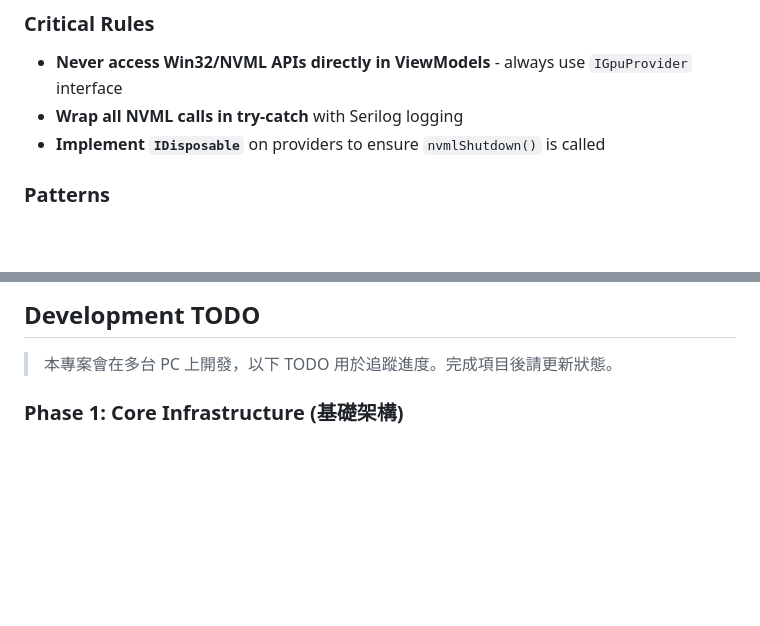
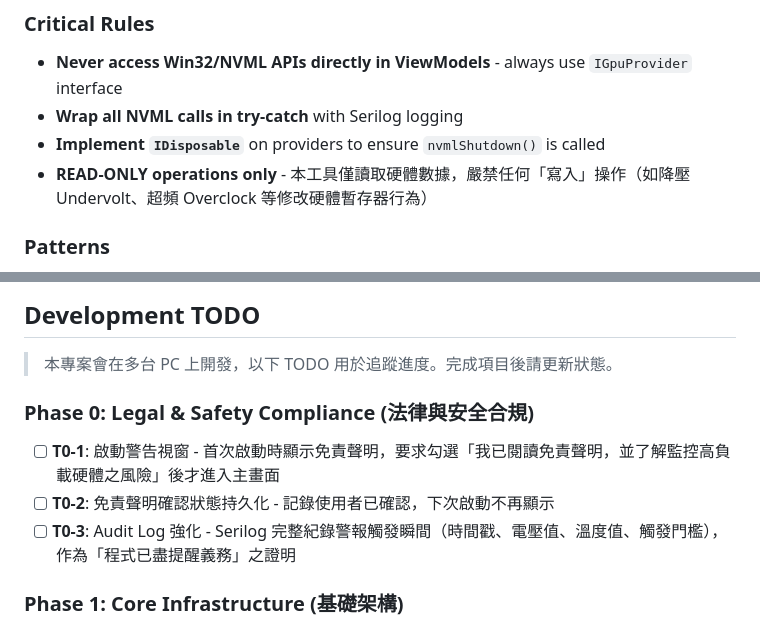
Before and after one commit to bbfox0703/SendAlerts, a Markdown page: Claude.MD, 2 parts joined by grey strips. GitHub-like rendering; blank space fills up the shorter version.

Commit message:
Add legal and safety compliance guidelines
Added a new section outlining Phase 0 tasks for legal and safety compliance, including a startup disclaimer, persistent confirmation state, and enhanced audit logging. Also clarified that the tool is strictly read-only and prohibits any hardware write operations.

```diff
--- a/Claude.MD
+++ b/Claude.MD
@@ -43,6 +43,7 @@ RTX 50 Series (Blackwell) GPU monitoring tool focused on 16-pin (12VHPWR) voltag
 - **Never access Win32/NVML APIs directly in ViewModels** - always use `IGpuProvider` interface
 - **Wrap all NVML calls in try-catch** with Serilog logging
 - **Implement `IDisposable`** on providers to ensure `nvmlShutdown()` is called
+- **READ-ONLY operations only** - 本工具僅讀取硬體數據，嚴禁任何「寫入」操作（如降壓 Undervolt、超頻 Overclock 等修改硬體暫存器行為）
 
 ### Patterns
 - **MVVM**: Use `CommunityToolkit.Mvvm` with `[ObservableProperty]` and `partial` classes
@@ -72,6 +73,11 @@ Device identity format: `VendorID:DeviceID:SubsystemID` (e.g., `10DE:2684:1462:5
 ## Development TODO
 
 > 本專案會在多台 PC 上開發，以下 TODO 用於追蹤進度。完成項目後請更新狀態。
+
+### Phase 0: Legal & Safety Compliance (法律與安全合規)
+- [ ] **T0-1**: 啟動警告視窗 - 首次啟動時顯示免責聲明，要求勾選「我已閱讀免責聲明，並了解監控高負載硬體之風險」後才進入主畫面
+- [ ] **T0-2**: 免責聲明確認狀態持久化 - 記錄使用者已確認，下次啟動不再顯示
+- [ ] **T0-3**: Audit Log 強化 - Serilog 完整紀錄警報觸發瞬間（時間戳、電壓值、溫度值、觸發門檻），作為「程式已盡提醒義務」之證明
 
 ### Phase 1: Core Infrastructure (基礎架構)
 - [x] `IGpuProvider` interface definition
```
